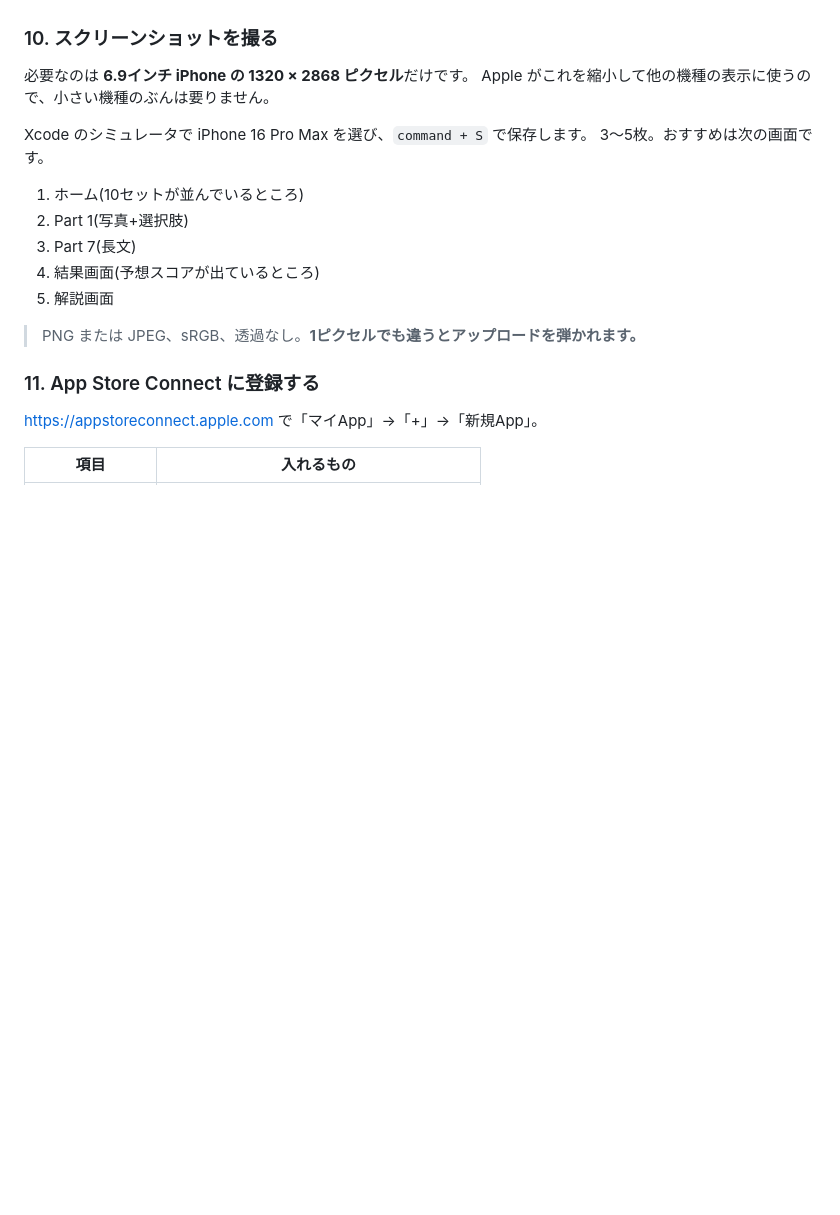
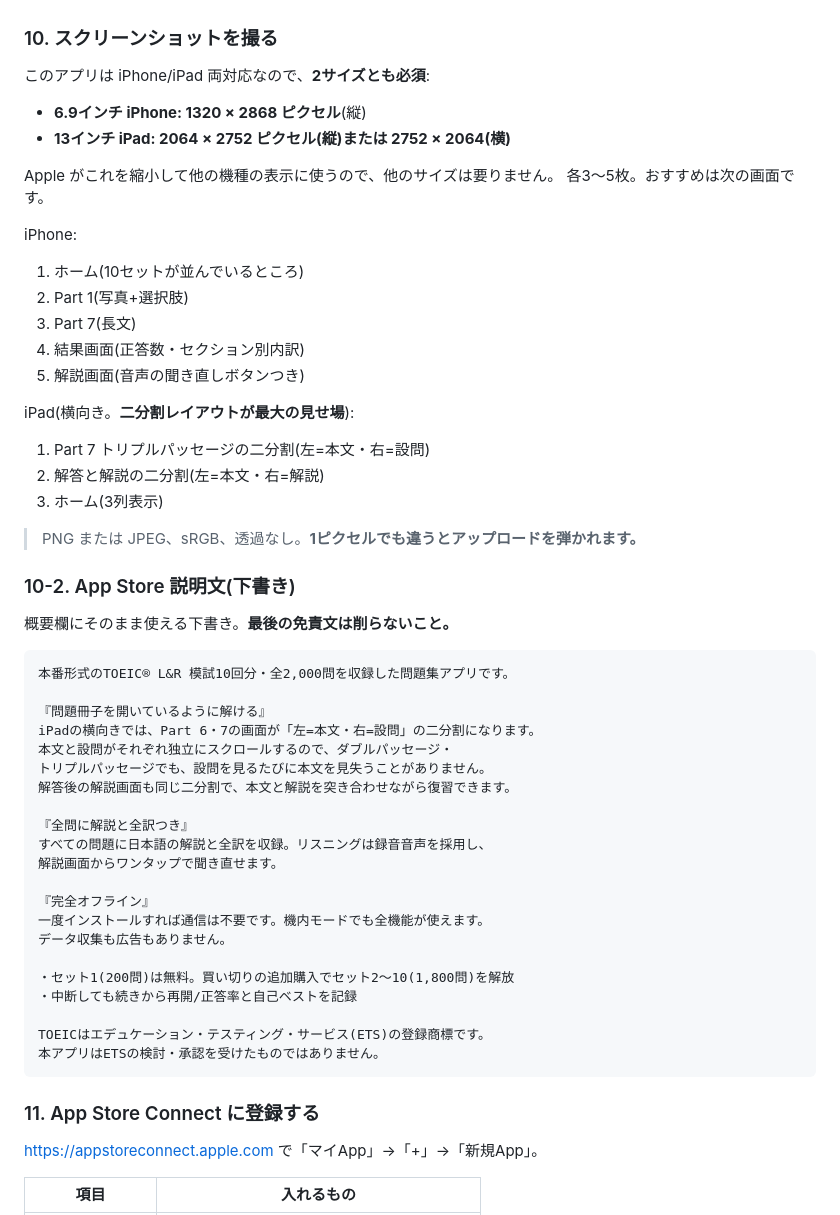
Before and after one commit to KazuhiroHashi/toeic_test, a Markdown page: tools/APPSTORE_HOWTO.md, the part around the change. Rendered like a GitHub page; blank space fills up the shorter version.

Commit message:
App Store提出資料: 説明文の下書き(二分割レイアウトを訴求)とスクリーンショット手順をiPad対応の現状に更新

````diff
--- a/tools/APPSTORE_HOWTO.md
+++ b/tools/APPSTORE_HOWTO.md
@@ -134,19 +134,55 @@ iPhone を Mac に繋ぎ、Xcode 左上の実行先を自分の iPhone にして
 
 ### 10. スクリーンショットを撮る
 
-必要なのは **6.9インチ iPhone の 1320 × 2868 ピクセル**だけです。
-Apple がこれを縮小して他の機種の表示に使うので、小さい機種のぶんは要りません。
+このアプリは iPhone/iPad 両対応なので、**2サイズとも必須**:
 
-Xcode のシミュレータで iPhone 16 Pro Max を選び、`command + S` で保存します。
-3〜5枚。おすすめは次の画面です。
+- **6.9インチ iPhone: 1320 × 2868 ピクセル**(縦)
+- **13インチ iPad: 2064 × 2752 ピクセル(縦)または 2752 × 2064(横)**
 
+Apple がこれを縮小して他の機種の表示に使うので、他のサイズは要りません。
+各3〜5枚。おすすめは次の画面です。
+
+iPhone:
 1. ホーム(10セットが並んでいるところ)
 2. Part 1(写真+選択肢)
 3. Part 7(長文)
-4. 結果画面(予想スコアが出ているところ)
-5. 解説画面
+4. 結果画面(正答数・セクション別内訳)
+5. 解説画面(音声の聞き直しボタンつき)
+
+iPad(横向き。**二分割レイアウトが最大の見せ場**):
+1. Part 7 トリプルパッセージの二分割(左=本文・右=設問)
+2. 解答と解説の二分割(左=本文・右=解説)
+3. ホーム(3列表示)
 
 > PNG または JPEG、sRGB、透過なし。**1ピクセルでも違うとアップロードを弾かれます。**
+
+### 10-2. App Store 説明文(下書き)
+
+概要欄にそのまま使える下書き。**最後の免責文は削らないこと。**
+
+```
+本番形式のTOEIC® L&R 模試10回分・全2,000問を収録した問題集アプリです。
+
+『問題冊子を開いているように解ける』
+iPadの横向きでは、Part 6・7の画面が「左=本文・右=設問」の二分割になります。
+本文と設問がそれぞれ独立にスクロールするので、ダブルパッセージ・
+トリプルパッセージでも、設問を見るたびに本文を見失うことがありません。
+解答後の解説画面も同じ二分割で、本文と解説を突き合わせながら復習できます。
+
+『全問に解説と全訳つき』
+すべての問題に日本語の解説と全訳を収録。リスニングは録音音声を採用し、
+解説画面からワンタップで聞き直せます。
+
+『完全オフライン』
+一度インストールすれば通信は不要です。機内モードでも全機能が使えます。
+データ収集も広告もありません。
+
+・セット1(200問)は無料。買い切りの追加購入でセット2〜10(1,800問)を解放
+・中断しても続きから再開/正答率と自己ベストを記録
+
+TOEICはエデュケーション・テスティング・サービス(ETS)の登録商標です。
+本アプリはETSの検討・承認を受けたものではありません。
+```
 
 ### 11. App Store Connect に登録する
 
````
